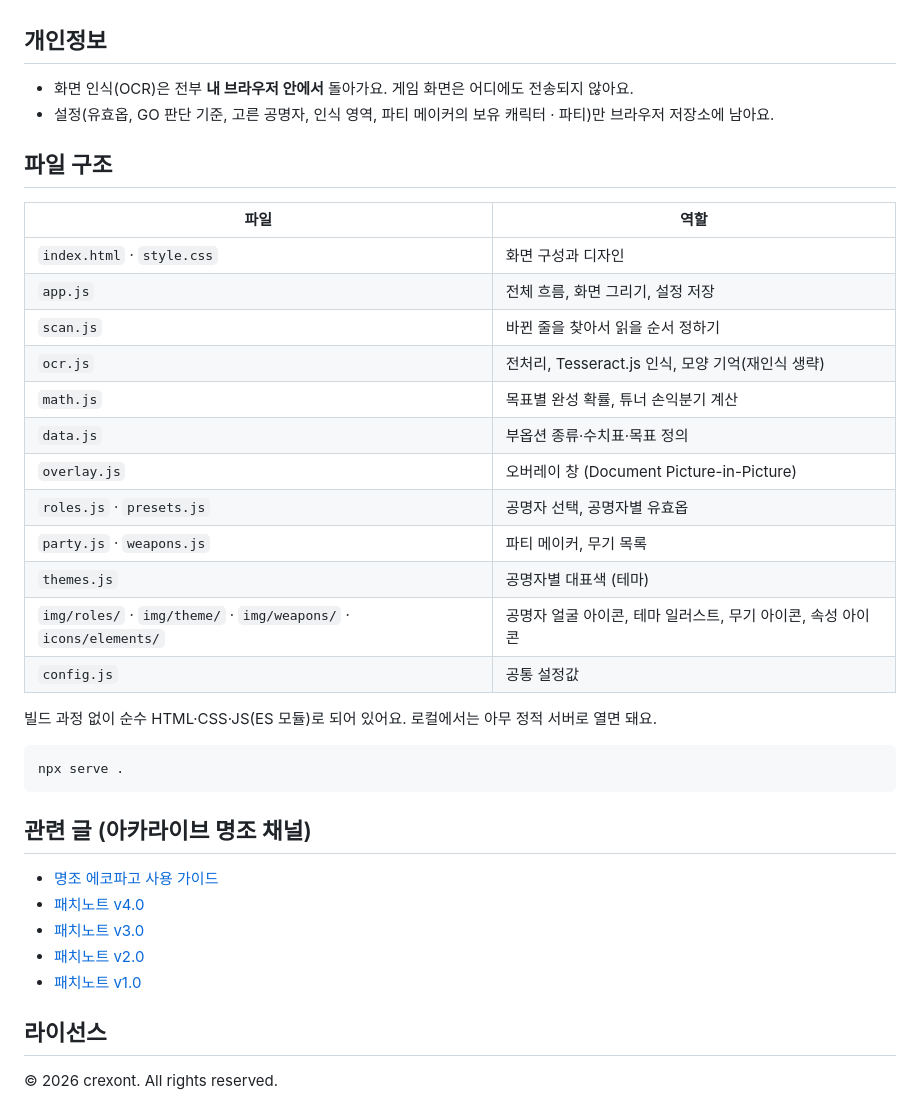
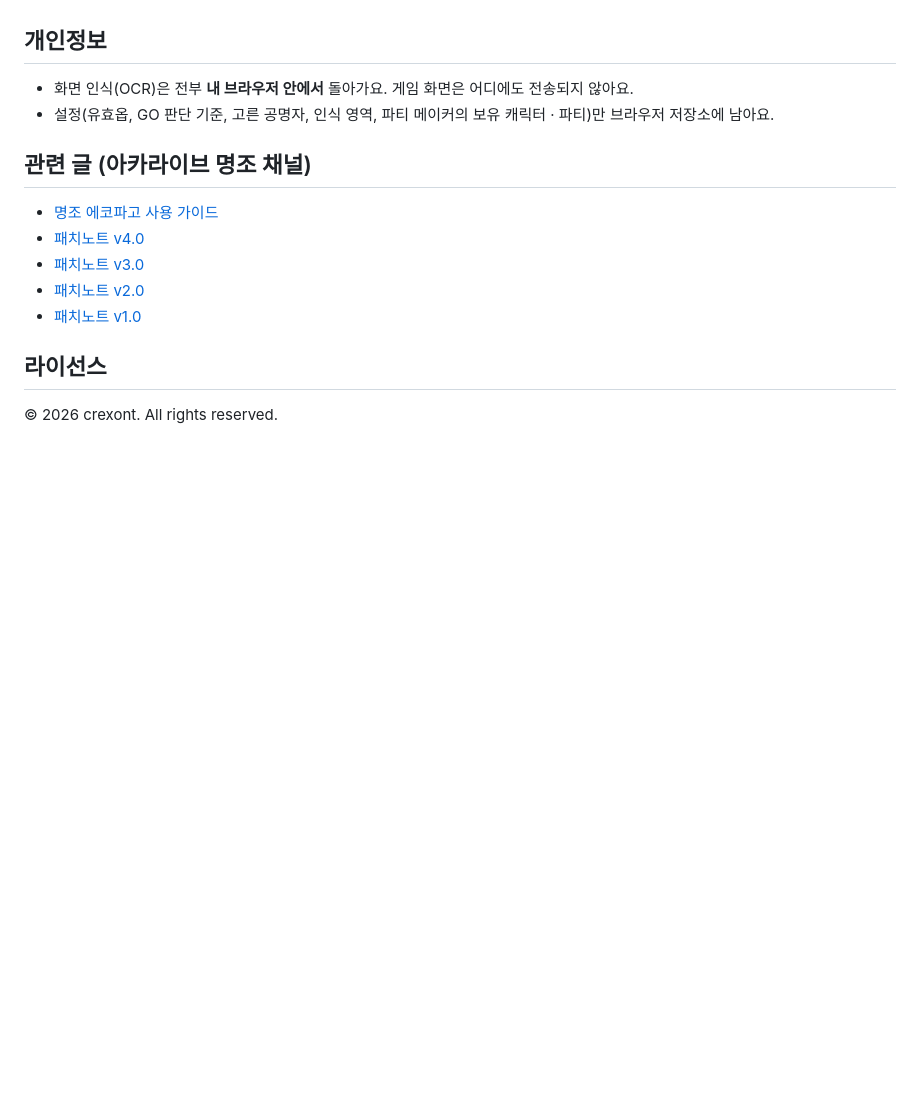
Before and after one commit to crexont/wuwa-echo-helper, a Markdown page: README.md, the part around the change. GitHub-like rendering; blank space fills up the shorter version.

Commit message:
README에서 파일 구조 섹션 빼기

````diff
--- a/README.md
+++ b/README.md
@@ -100,29 +100,6 @@
 - 화면 인식(OCR)은 전부 **내 브라우저 안에서** 돌아가요. 게임 화면은 어디에도 전송되지 않아요.
 - 설정(유효옵, GO 판단 기준, 고른 공명자, 인식 영역, 파티 메이커의 보유 캐릭터 · 파티)만 브라우저 저장소에 남아요.
 
-## 파일 구조
-
-| 파일 | 역할 |
-|---|---|
-| `index.html` · `style.css` | 화면 구성과 디자인 |
-| `app.js` | 전체 흐름, 화면 그리기, 설정 저장 |
-| `scan.js` | 바뀐 줄을 찾아서 읽을 순서 정하기 |
-| `ocr.js` | 전처리, Tesseract.js 인식, 모양 기억(재인식 생략) |
-| `math.js` | 목표별 완성 확률, 튜너 손익분기 계산 |
-| `data.js` | 부옵션 종류·수치표·목표 정의 |
-| `overlay.js` | 오버레이 창 (Document Picture-in-Picture) |
-| `roles.js` · `presets.js` | 공명자 선택, 공명자별 유효옵 |
-| `party.js` · `weapons.js` | 파티 메이커, 무기 목록 |
-| `themes.js` | 공명자별 대표색 (테마) |
-| `img/roles/` · `img/theme/` · `img/weapons/` · `icons/elements/` | 공명자 얼굴 아이콘, 테마 일러스트, 무기 아이콘, 속성 아이콘 |
-| `config.js` | 공통 설정값 |
-
-빌드 과정 없이 순수 HTML·CSS·JS(ES 모듈)로 되어 있어요. 로컬에서는 아무 정적 서버로 열면 돼요.
-
-```bash
-npx serve .
-```
-
 ## 관련 글 (아카라이브 명조 채널)
 
 - [명조 에코파고 사용 가이드](https://arca.live/b/wutheringwaves/185606428)
````
